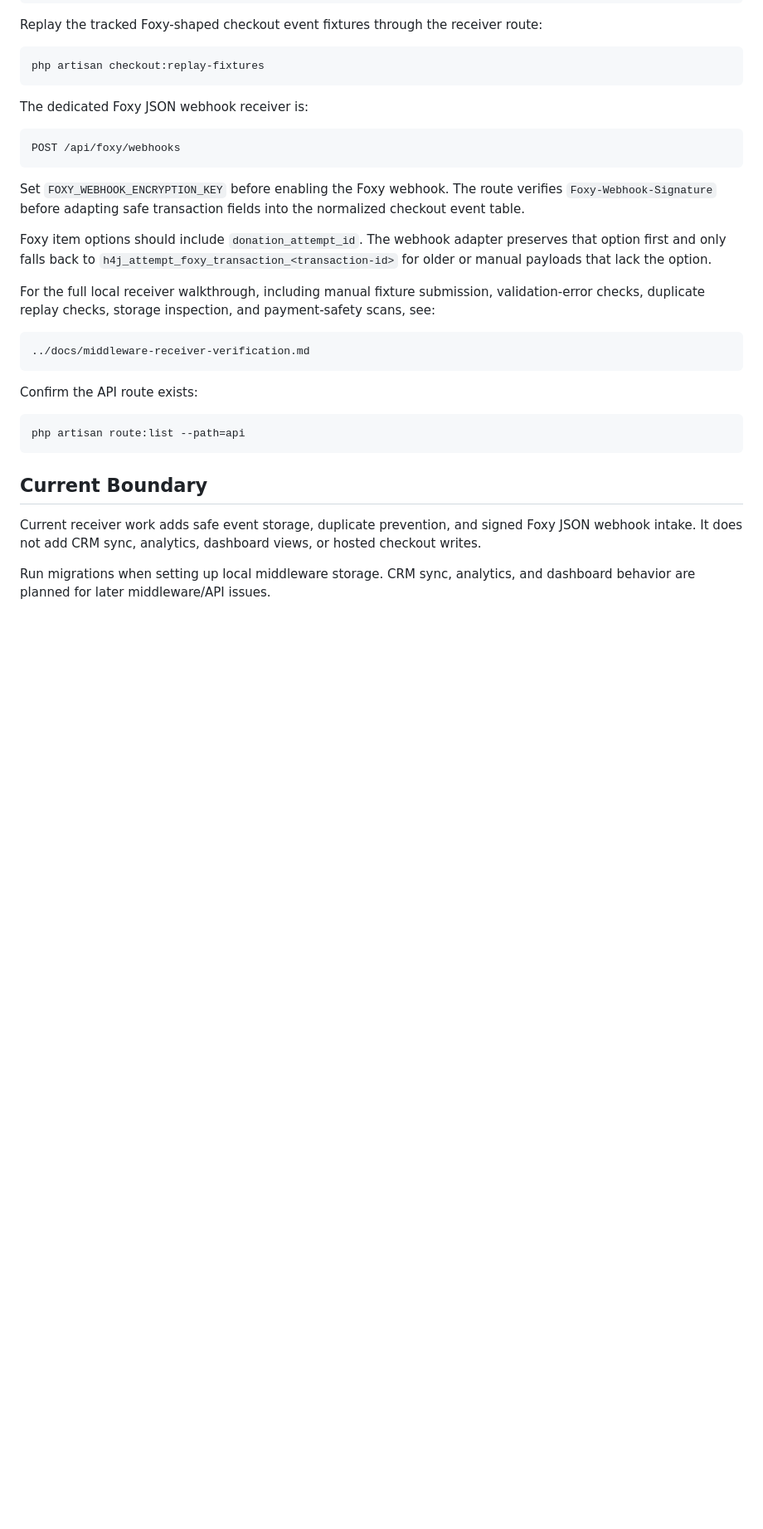
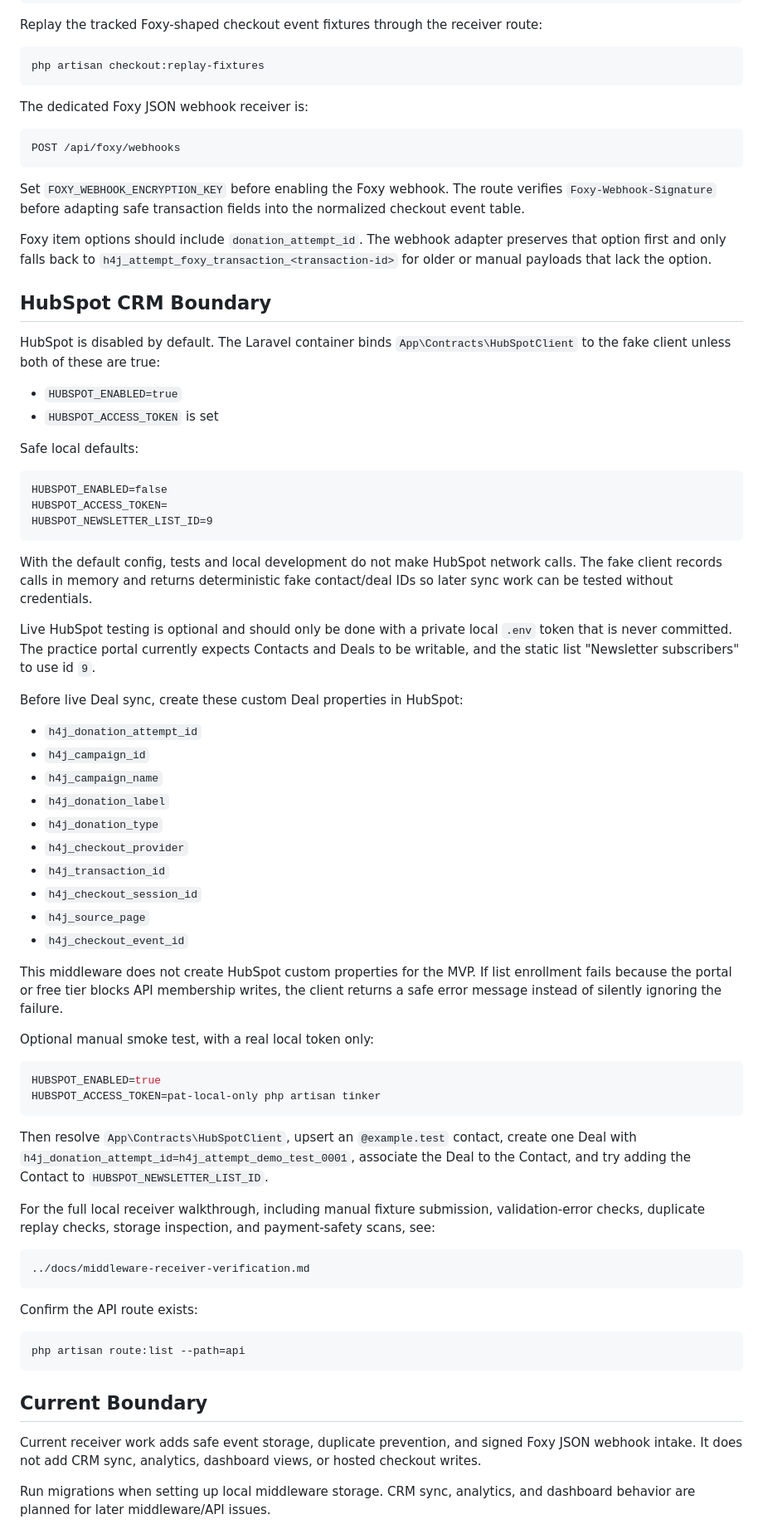
Before and after one commit to ChristopherMedrano/hungry-4-joy, a Markdown page: middleware-api/README.md, the part around the change. Shown at 83% size. GitHub-like rendering; blank space fills up the shorter version.

Commit message:
docs: document hubspot client boundary

````diff
--- a/middleware-api/README.md
+++ b/middleware-api/README.md
@@ -127,6 +127,49 @@ Set `FOXY_WEBHOOK_ENCRYPTION_KEY` before enabling the Foxy webhook. The route ve
 
 Foxy item options should include `donation_attempt_id`. The webhook adapter preserves that option first and only falls back to `h4j_attempt_foxy_transaction_<transaction-id>` for older or manual payloads that lack the option.
 
+## HubSpot CRM Boundary
+
+HubSpot is disabled by default. The Laravel container binds `App\Contracts\HubSpotClient` to the fake client unless both of these are true:
+
+- `HUBSPOT_ENABLED=true`
+- `HUBSPOT_ACCESS_TOKEN` is set
+
+Safe local defaults:
+
+```dotenv
+HUBSPOT_ENABLED=false
+HUBSPOT_ACCESS_TOKEN=
+HUBSPOT_NEWSLETTER_LIST_ID=9
+```
+
+With the default config, tests and local development do not make HubSpot network calls. The fake client records calls in memory and returns deterministic fake contact/deal IDs so later sync work can be tested without credentials.
+
+Live HubSpot testing is optional and should only be done with a private local `.env` token that is never committed. The practice portal currently expects Contacts and Deals to be writable, and the static list "Newsletter subscribers" to use id `9`.
+
+Before live Deal sync, create these custom Deal properties in HubSpot:
+
+- `h4j_donation_attempt_id`
+- `h4j_campaign_id`
+- `h4j_campaign_name`
+- `h4j_donation_label`
+- `h4j_donation_type`
+- `h4j_checkout_provider`
+- `h4j_transaction_id`
+- `h4j_checkout_session_id`
+- `h4j_source_page`
+- `h4j_checkout_event_id`
+
+This middleware does not create HubSpot custom properties for the MVP. If list enrollment fails because the portal or free tier blocks API membership writes, the client returns a safe error message instead of silently ignoring the failure.
+
+Optional manual smoke test, with a real local token only:
+
+```bash
+HUBSPOT_ENABLED=true
+HUBSPOT_ACCESS_TOKEN=pat-local-only php artisan tinker
+```
+
+Then resolve `App\Contracts\HubSpotClient`, upsert an `@example.test` contact, create one Deal with `h4j_donation_attempt_id=h4j_attempt_demo_test_0001`, associate the Deal to the Contact, and try adding the Contact to `HUBSPOT_NEWSLETTER_LIST_ID`.
+
 For the full local receiver walkthrough, including manual fixture submission, validation-error checks, duplicate replay checks, storage inspection, and payment-safety scans, see:
 
 ```text
````
